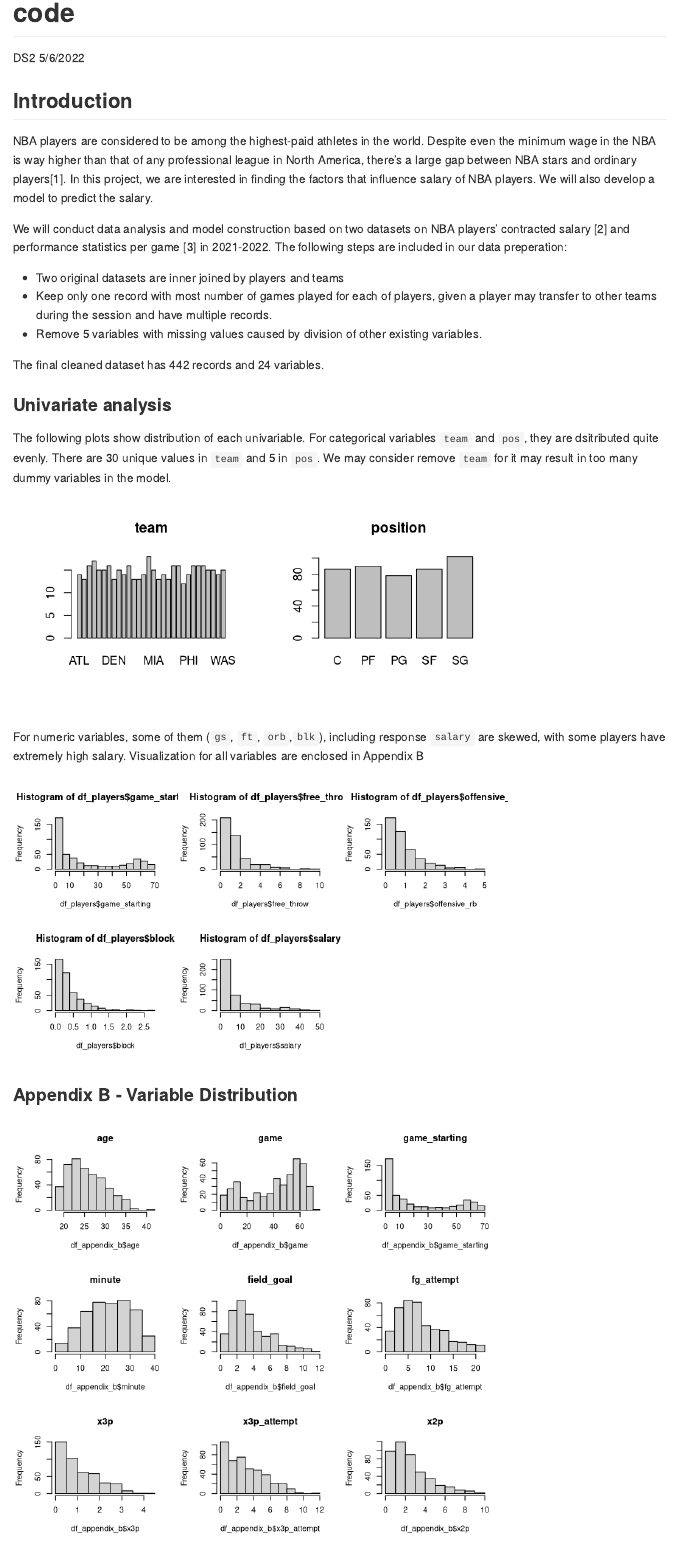
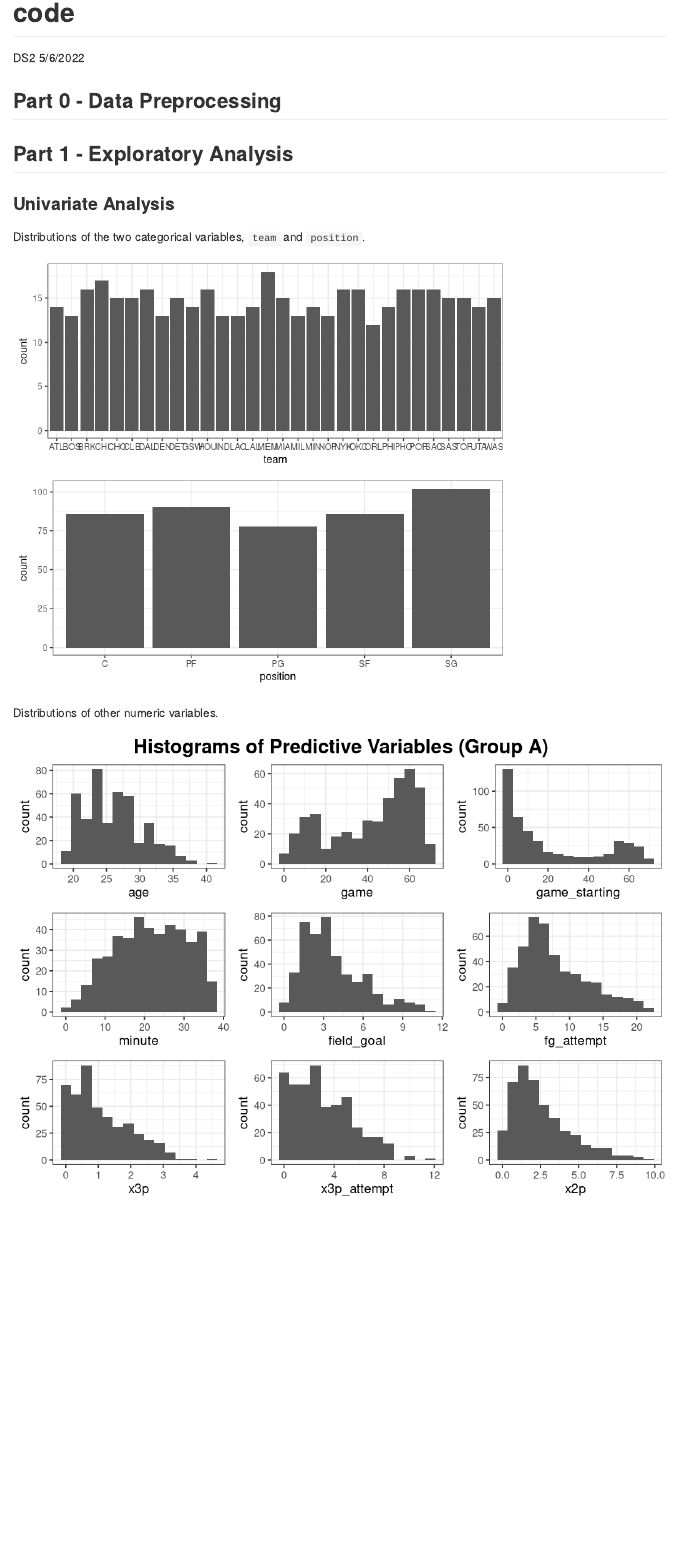
Before and after one commit to MingkuanXu/nba-player-salary-prediction, an R Markdown document (code.Rmd): the page in a window 1100 px wide, from its top. Rendered offline with R 4.5, knitr and Pandoc, with nearby package versions; some code elsewhere in the file could not run offline; column names are cleaned by a stand-in for the janitor package.

Commit message:
Renew pdf.

````diff
--- a/code.Rmd
+++ b/code.Rmd
@@ -20,17 +20,7 @@ library(ggpubr)
 ```
 
 
-## Introduction
-
-NBA players are considered to be among the highest-paid athletes in the world. Despite even the minimum wage in the NBA is way higher than that of any professional league in North America, there's a large gap between NBA stars and ordinary players[1]. In this project, we are interested in finding the factors that influence salary of NBA players. We will also develop a model to predict the salary.
-
-We will conduct data analysis and model construction based on two datasets on NBA players' contracted salary [2] and performance statistics per game [3] in 2021-2022. The following steps are included in our data preperation:
-
- - Two original datasets are inner joined by players and teams
- - Keep only one record with most number of games played for each of players, given a player may transfer to other teams during the session and have multiple records.
- - Remove 5 variables with missing values caused by division of other existing variables.
-
-The final cleaned dataset has 442 records and 24 variables.
+## Part 0 - Data Preprocessing
 
 ```{r joining datasets}
 df_salary = read_csv("NBA_season2122_player_salary.csv") %>%
@@ -76,49 +66,18 @@ colnames(df_players) = c("player", "team", "position", "age", "game","game_start
 
 ```
 
+## Part 1 - Exploratory Analysis
 
-\newpage
+### Univariate Analysis
 
-### Univariate analysis
-
-The following plots show distribution of each univariable. For categorical variables `team` and `pos`, they are dsitributed quite evenly. There are 30 unique values in `team` and 5 in `pos`. We may consider remove `team` for it may result in too many dummy variables in the model.
+Distributions of the two categorical variables, `team` and `position`.
 
 ```{r fig.height = 3}
 par(mfrow=c(1,2))
-plot(df_players$team, main = "team")
-plot(df_players$position, main = "position")
+plot_team = ggplot(df_players) + geom_bar(aes(team)) + theme_bw()
+plot_team
+plot_position = ggplot(df_players) + geom_bar(aes(position)) + theme_bw()
+plot_position
 ```
 
-For numeric variables, some of them (`gs`, `ft`, `orb`,`blk`), including response `salary` are skewed, with some players have extremely high salary. Visualization for all variables are enclosed in Appendix B
-
-
-```{r fig.height = 4}
-
-df_appendix_b = df_players
-
-par(mfrow=c(2,3))
-hist(df_players$game_starting)
-hist(df_players$free_throw)
-hist(df_players$offensive_rb)
-hist(df_players$block)
-hist(df_players$salary)
-```
-
-
-### Appendix B - Variable Distribution
-
-```{r fig.height = 6}
-par(mfrow=c(3,3))
-hist(df_appendix_b$age,main = "age")
-hist(df_appendix_b$game,main = "game")
-hist(df_appendix_b$game_starting,main = "game_starting")
-hist(df_appendix_b$minute,main = "minute")
-hist(df_appendix_b$field_goal,main = "field_goal")
-hist(df_appendix_b$fg_attempt,main = "fg_attempt")
-hist(df_appendix_b$x3p,main = "x3p")
-hist(df_appendix_b$x3p_attempt,main = "x3p_attempt")
-hist(df_appendix_b$x2p,main = "x2p")
-#mtext("Distribution of numeric Variables",side = 3)
-```
-
-```{r fig.height = 6}
+Distributions of other numeric variables.
````
Also changed, not shown: code.md, code_files/figure-gfm/unnamed-chunk-1-1.png, code_files/figure-gfm/unnamed-chunk-1-2.png (added), code_files/figure-gfm/unnamed-chunk-2-1.png, code_files/figure-gfm/unnamed-chunk-3-1.png, code_files/figure-gfm/unnamed-chunk-4-1.png, code_files/figure-gfm/unnamed-chunk-5-1.png, code_files/figure-gfm/unnamed-chunk-6-1.png, code_files/figure-gfm/unnamed-chunk-6-2.png (added), code_files/figure-gfm/unnamed-chunk-6-3.png (added), code_files/figure-gfm/unnamed-chunk-7-1.png, code_files/figure-gfm/unnamed-chunk-7-2.png (added), code_files/figure-gfm/unnamed-chunk-7-3.png (added), code_files/figure-gfm/unnamed-chunk-8-1.png, 3 more files, 1 other file.
